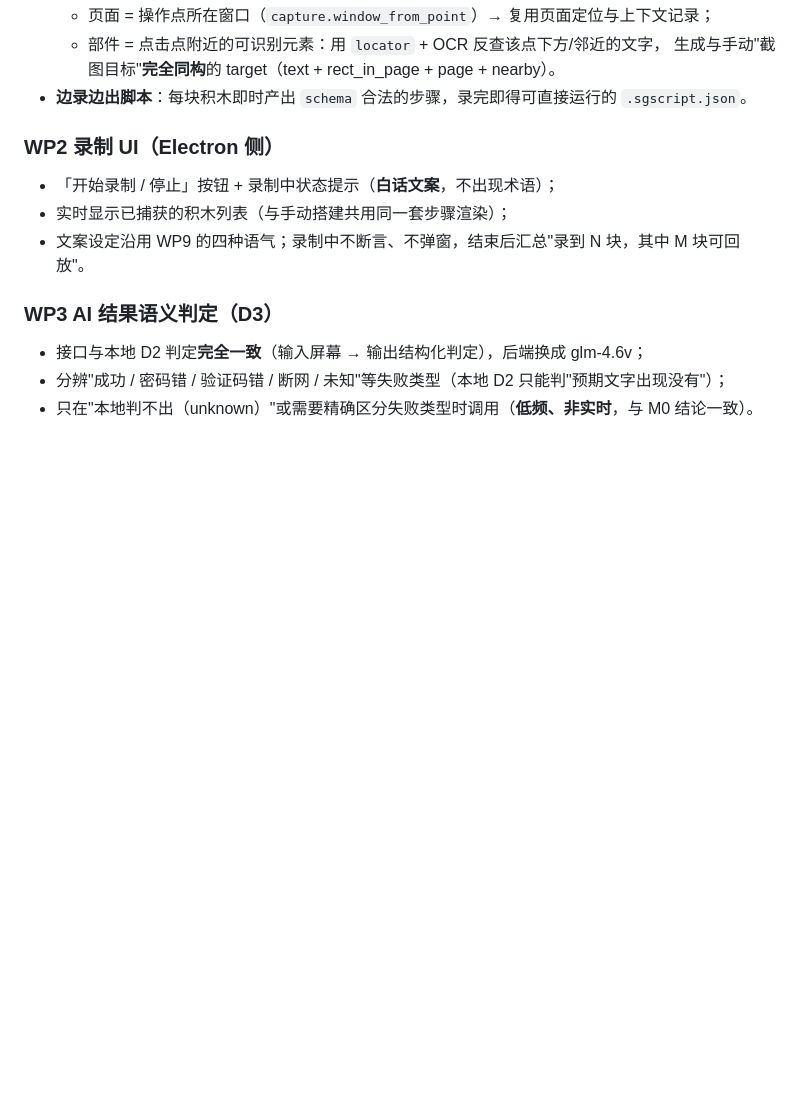
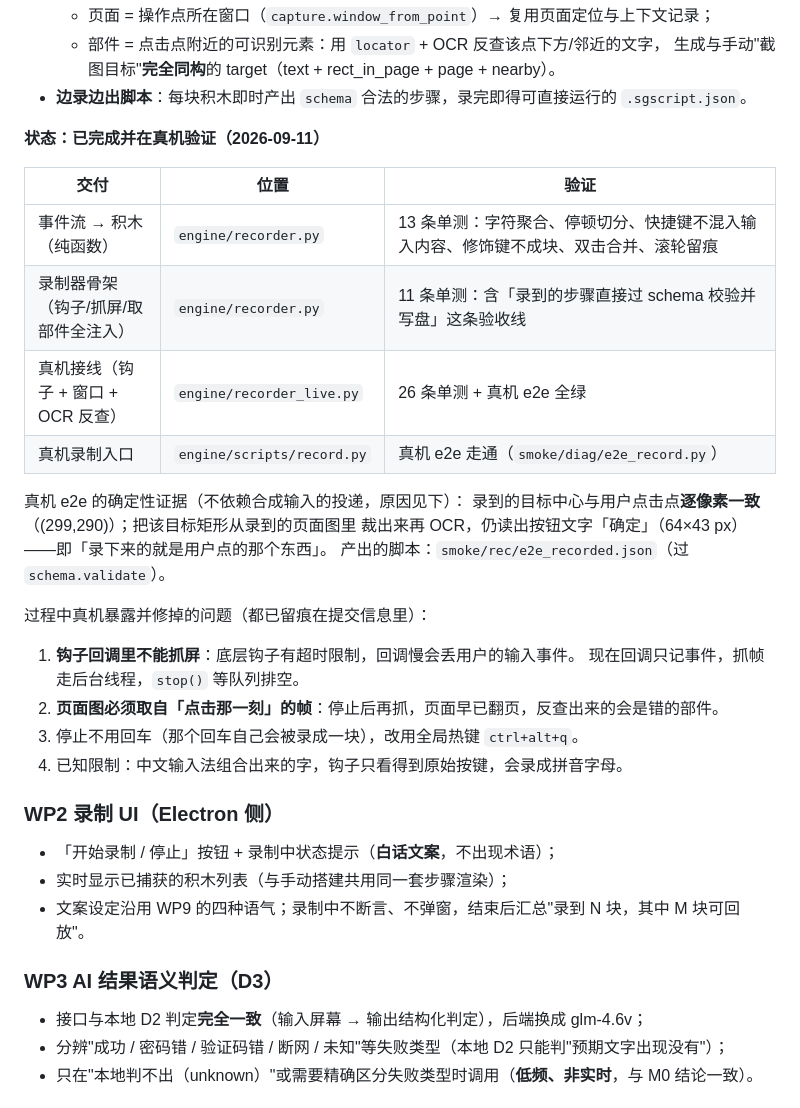
Before and after one commit to jlj20240609/ScriptGenerator, a Markdown page: docs/M3_计划.md, the part around the change. GitHub-like rendering; blank space fills up the shorter version.

Commit message:
docs(M3): WP1 状态与真机证据入档（目标中心逐像素一致 + 裁图 OCR 复验）

```diff
--- a/docs/M3_计划.md
+++ b/docs/M3_计划.md
@@ -39,6 +39,27 @@
   - 部件 = 点击点附近的可识别元素：用 `locator` + OCR 反查该点下方/邻近的文字，
     生成与手动"截图目标"**完全同构**的 target（text + rect_in_page + page + nearby）。
 - **边录边出脚本**：每块积木即时产出 `schema` 合法的步骤，录完即得可直接运行的 `.sgscript.json`。
+
+**状态：已完成并在真机验证（2026-09-11）**
+
+| 交付 | 位置 | 验证 |
+| --- | --- | --- |
+| 事件流 → 积木（纯函数） | `engine/recorder.py` | 13 条单测：字符聚合、停顿切分、快捷键不混入输入内容、修饰键不成块、双击合并、滚轮留痕 |
+| 录制器骨架（钩子/抓屏/取部件全注入） | `engine/recorder.py` | 11 条单测：含「录到的步骤直接过 schema 校验并写盘」这条验收线 |
+| 真机接线（钩子 + 窗口 + OCR 反查） | `engine/recorder_live.py` | 26 条单测 + 真机 e2e 全绿 |
+| 真机录制入口 | `engine/scripts/record.py` | 真机 e2e 走通（`smoke/diag/e2e_record.py`） |
+
+真机 e2e 的确定性证据（不依赖合成输入的投递，原因见下）：
+录到的目标中心与用户点击点**逐像素一致**（(299,290)）；把该目标矩形从录到的页面图里
+裁出来再 OCR，仍读出按钮文字「确定」（64×43 px）——即「录下来的就是用户点的那个东西」。
+产出的脚本：`smoke/rec/e2e_recorded.json`（过 `schema.validate`）。
+
+过程中真机暴露并修掉的问题（都已留痕在提交信息里）：
+1. **钩子回调里不能抓屏**：底层钩子有超时限制，回调慢会丢用户的输入事件。
+   现在回调只记事件，抓帧走后台线程，`stop()` 等队列排空。
+2. **页面图必须取自「点击那一刻」的帧**：停止后再抓，页面早已翻页，反查出来的会是错的部件。
+3. 停止不用回车（那个回车自己会被录成一块），改用全局热键 `ctrl+alt+q`。
+4. 已知限制：中文输入法组合出来的字，钩子只看得到原始按键，会录成拼音字母。
 
 ### WP2 录制 UI（Electron 侧）
 
```
